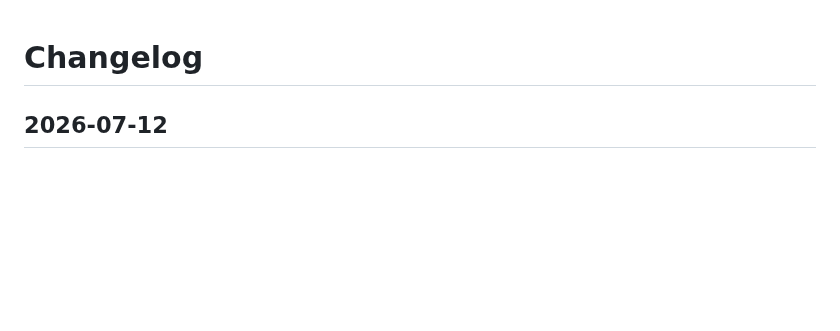
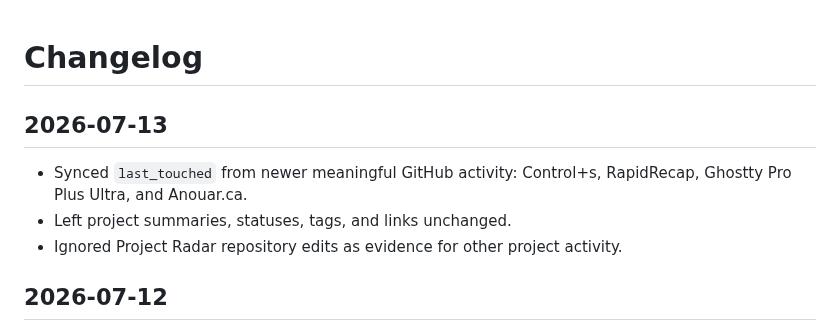
Before and after one commit to Hankyone/project-radar, a Markdown page: changelog.md, the part around the change. GitHub-like rendering; blank space fills up the shorter version.

Commit message:
Log July 13 project activity sync

```diff
--- a/changelog.md
+++ b/changelog.md
@@ -1,4 +1,10 @@
 # Changelog
+
+## 2026-07-13
+
+- Synced `last_touched` from newer meaningful GitHub activity: Control+s, RapidRecap, Ghostty Pro Plus Ultra, and Anouar.ca.
+- Left project summaries, statuses, tags, and links unchanged.
+- Ignored Project Radar repository edits as evidence for other project activity.
 
 ## 2026-07-12
 
```
